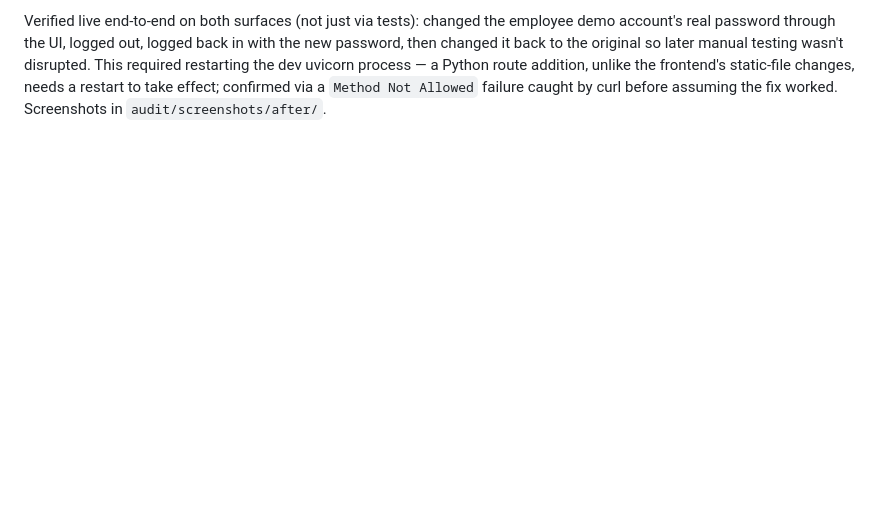
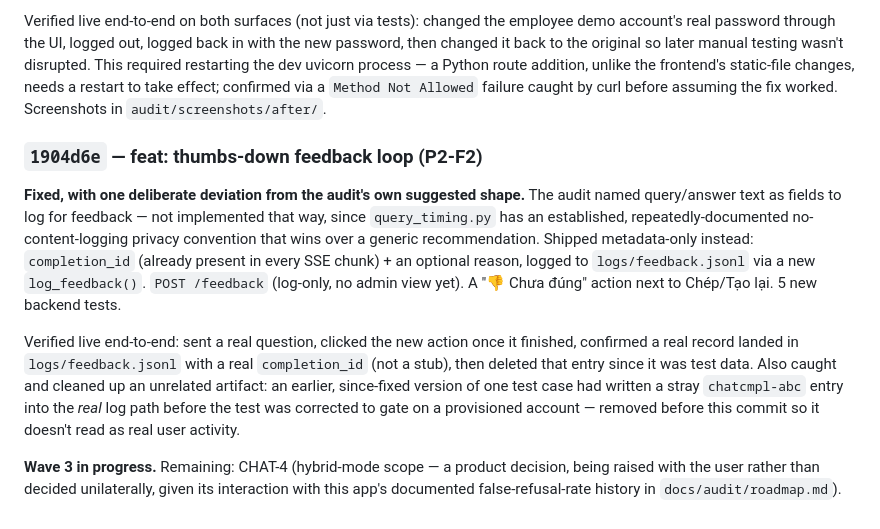
Before and after one commit to truongthuthao651/bv-ai-agent, a Markdown page: audit/CHANGELOG.md, the part around the change. Drawn GitHub-style; blank space fills up the shorter version.

Commit message:
docs: changelog entry for P2-F2 feedback loop
Co-Authored-By: Claude Sonnet 5 <noreply@anthropic.com>

```diff
--- a/audit/CHANGELOG.md
+++ b/audit/CHANGELOG.md
@@ -213,3 +213,25 @@ changed it back to the original so later manual testing wasn't disrupted. This r
 the dev uvicorn process — a Python route addition, unlike the frontend's static-file changes,
 needs a restart to take effect; confirmed via a `Method Not Allowed` failure caught by curl before
 assuming the fix worked. Screenshots in `audit/screenshots/after/`.
+
+
+
+### `1904d6e` — feat: thumbs-down feedback loop (P2-F2)
+**Fixed, with one deliberate deviation from the audit's own suggested shape.** The audit named
+query/answer text as fields to log for feedback — not implemented that way, since
+`query_timing.py` has an established, repeatedly-documented no-content-logging privacy convention
+that wins over a generic recommendation. Shipped metadata-only instead: `completion_id` (already
+present in every SSE chunk) + an optional reason, logged to `logs/feedback.jsonl` via a new
+`log_feedback()`. `POST /feedback` (log-only, no admin view yet). A "👎 Chưa đúng" action next to
+Chép/Tạo lại. 5 new backend tests.
+
+Verified live end-to-end: sent a real question, clicked the new action once it finished, confirmed
+a real record landed in `logs/feedback.jsonl` with a real `completion_id` (not a stub), then
+deleted that entry since it was test data. Also caught and cleaned up an unrelated artifact: an
+earlier, since-fixed version of one test case had written a stray `chatcmpl-abc` entry into the
+*real* log path before the test was corrected to gate on a provisioned account — removed before
+this commit so it doesn't read as real user activity.
+
+**Wave 3 in progress.** Remaining: CHAT-4 (hybrid-mode scope — a product decision, being raised
+with the user rather than decided unilaterally, given its interaction with this app's documented
+false-refusal-rate history in `docs/audit/roadmap.md`).
```
